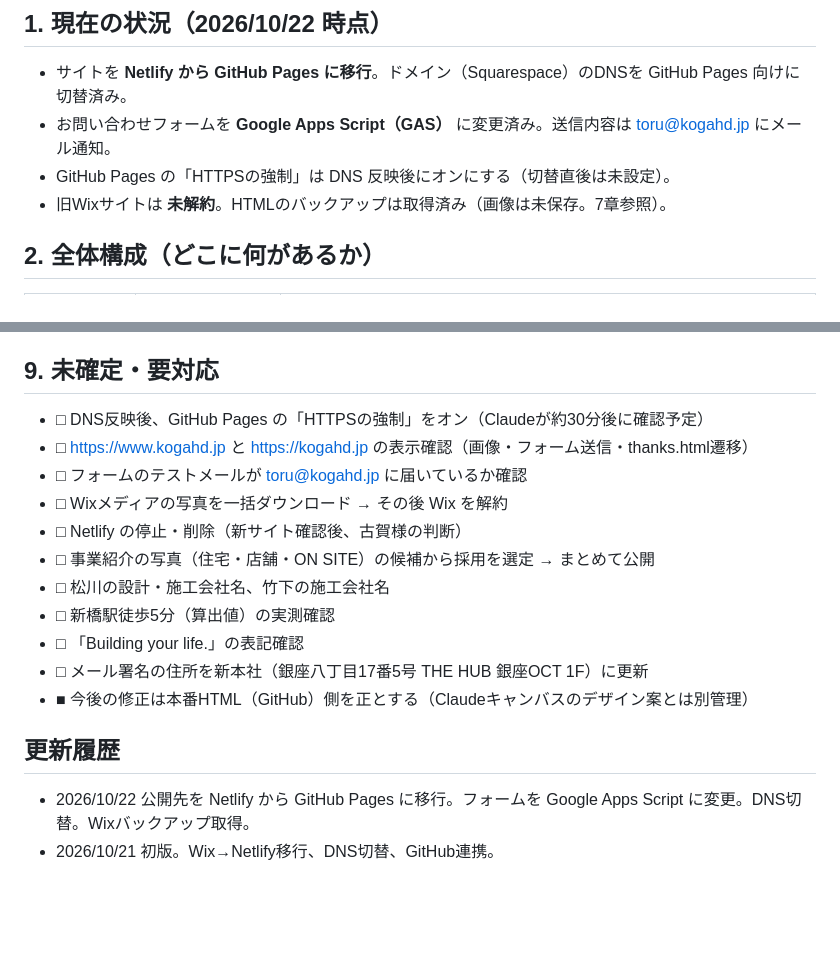
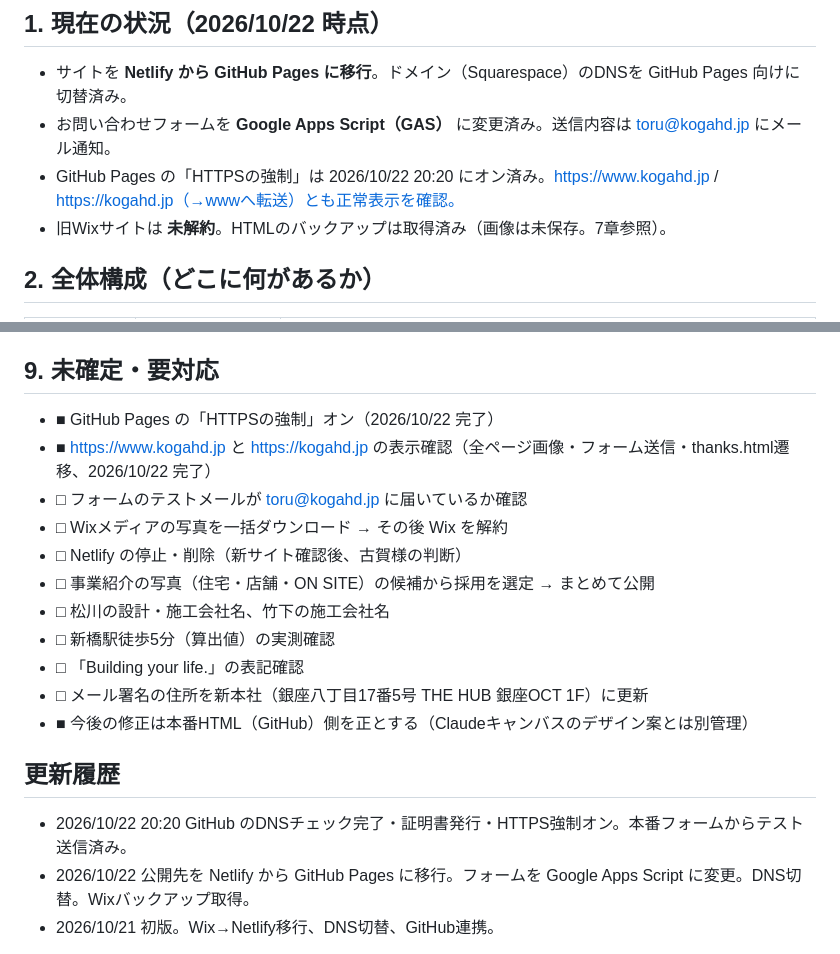
Before and after one commit to kogastudio/kogahd-website, a Markdown page: 運用ルール.md, 2 parts joined by grey strips. Drawn GitHub-style; blank space fills up the shorter version.

Commit message:
運用ルール: HTTPS強制オン・表示/フォーム確認完了を反映
Co-Authored-By: Claude Fable 5.1 <noreply@anthropic.com>
Claude-Session: https://claude.ai/code/session_01BbcYSDdbsKaduH23qZ3epW

```diff
--- a/運用ルール.md
+++ b/運用ルール.md
@@ -10,7 +10,7 @@
 
 - サイトを **Netlify から GitHub Pages に移行**。ドメイン（Squarespace）のDNSを GitHub Pages 向けに切替済み。
 - お問い合わせフォームを **Google Apps Script（GAS）** に変更済み。送信内容は toru@kogahd.jp にメール通知。
-- GitHub Pages の「HTTPSの強制」は DNS 反映後にオンにする（切替直後は未設定）。
+- GitHub Pages の「HTTPSの強制」は 2026/10/22 20:20 にオン済み。https://www.kogahd.jp / https://kogahd.jp（→wwwへ転送）とも正常表示を確認。
 - 旧Wixサイトは **未解約**。HTMLのバックアップは取得済み（画像は未保存。7章参照）。
 
 ## 2. 全体構成（どこに何があるか）
@@ -124,8 +124,8 @@ GitHub で該当HTMLを開き、鉛筆アイコンで編集して Commit する
 
 ## 9. 未確定・要対応
 
-- □ DNS反映後、GitHub Pages の「HTTPSの強制」をオン（Claudeが約30分後に確認予定）
-- □ https://www.kogahd.jp と https://kogahd.jp の表示確認（画像・フォーム送信・thanks.html遷移）
+- ■ GitHub Pages の「HTTPSの強制」オン（2026/10/22 完了）
+- ■ https://www.kogahd.jp と https://kogahd.jp の表示確認（全ページ画像・フォーム送信・thanks.html遷移、2026/10/22 完了）
 - □ フォームのテストメールが toru@kogahd.jp に届いているか確認
 - □ Wixメディアの写真を一括ダウンロード → その後 Wix を解約
 - □ Netlify の停止・削除（新サイト確認後、古賀様の判断）
@@ -138,6 +138,7 @@ GitHub で該当HTMLを開き、鉛筆アイコンで編集して Commit する
 
 ## 更新履歴
 
+- 2026/10/22 20:20 GitHub のDNSチェック完了・証明書発行・HTTPS強制オン。本番フォームからテスト送信済み。
 - 2026/10/22 公開先を Netlify から GitHub Pages に移行。フォームを Google Apps Script に変更。DNS切替。Wixバックアップ取得。
 - 2026/10/21 初版。Wix→Netlify移行、DNS切替、GitHub連携。
 
```
